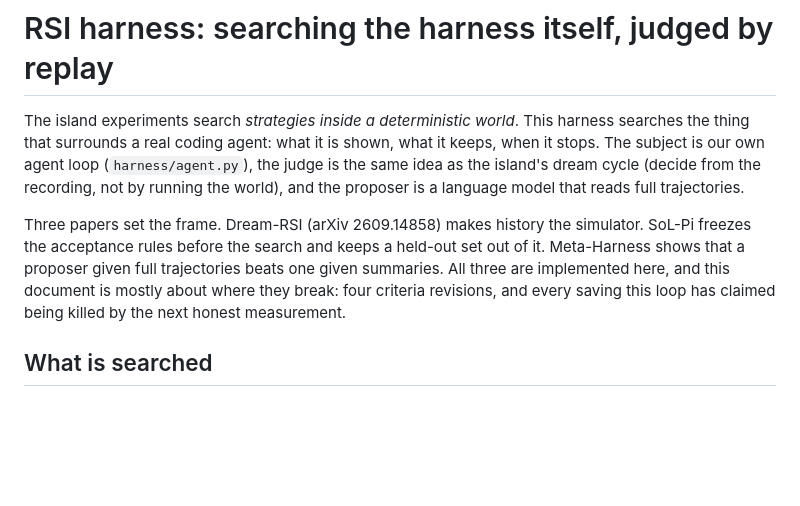
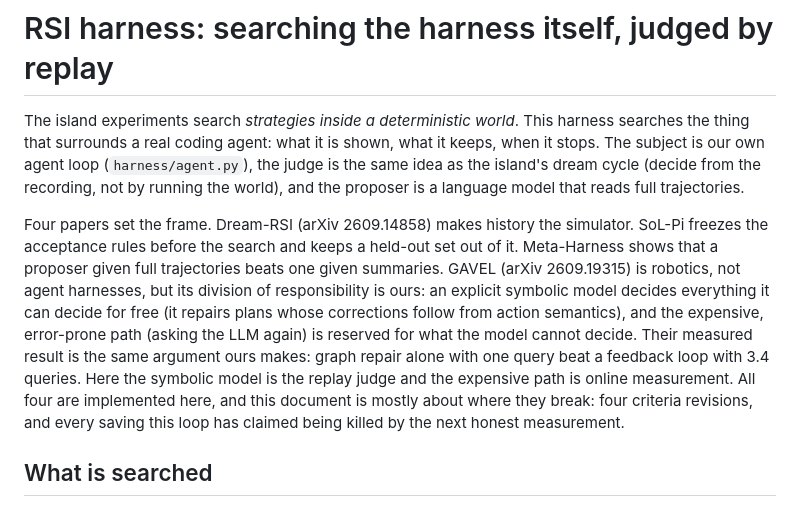
Before and after one commit to youlianvr/oneiro-ostis, a Markdown page: docs/harness.md, the part around one of its changes. Rendered like a GitHub page; blank space fills up the shorter version.

```diff
--- a/docs/harness.md
+++ b/docs/harness.md
@@ -7,12 +7,20 @@ what it keeps, when it stops. The subject is our own agent loop
 (decide from the recording, not by running the world), and the proposer is a
 language model that reads full trajectories.
 
-Three papers set the frame. Dream-RSI (arXiv 2609.14858) makes history the
+Four papers set the frame. Dream-RSI (arXiv 2609.14858) makes history the
 simulator. SoL-Pi freezes the acceptance rules before the search and keeps a
 held-out set out of it. Meta-Harness shows that a proposer given full
-trajectories beats one given summaries. All three are implemented here, and this
-document is mostly about where they break: four criteria revisions, and every
-saving this loop has claimed being killed by the next honest measurement.
+trajectories beats one given summaries. GAVEL (arXiv 2609.19315) is robotics,
+not agent harnesses, but its division of responsibility is ours: an explicit
+symbolic model decides everything it can decide for free (it repairs plans whose
+corrections follow from action semantics), and the expensive, error-prone path
+(asking the LLM again) is reserved for what the model cannot decide. Their
+measured result is the same argument ours makes: graph repair alone with one
+query beat a feedback loop with 3.4 queries. Here the symbolic model is the
+replay judge and the expensive path is online measurement. All four are
+implemented here, and this document is mostly about where they break: four
+criteria revisions, and every saving this loop has claimed being killed by the
+next honest measurement.
 
 ## What is searched
 
```
Also changed, not shown: other parts of docs/harness.md (+43 -0 lines), docs/PAPER.md (+8 -3 lines), docs/SLIDES.md (+3 -2 lines).
